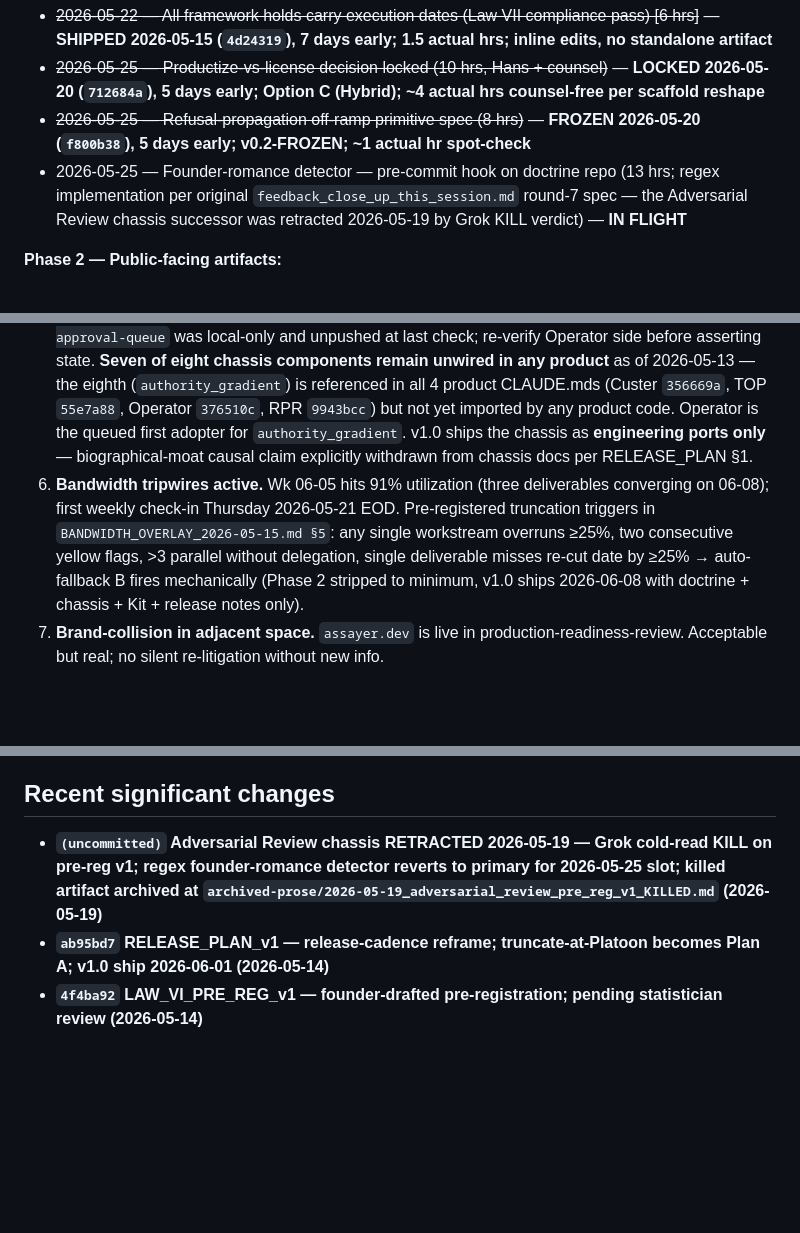
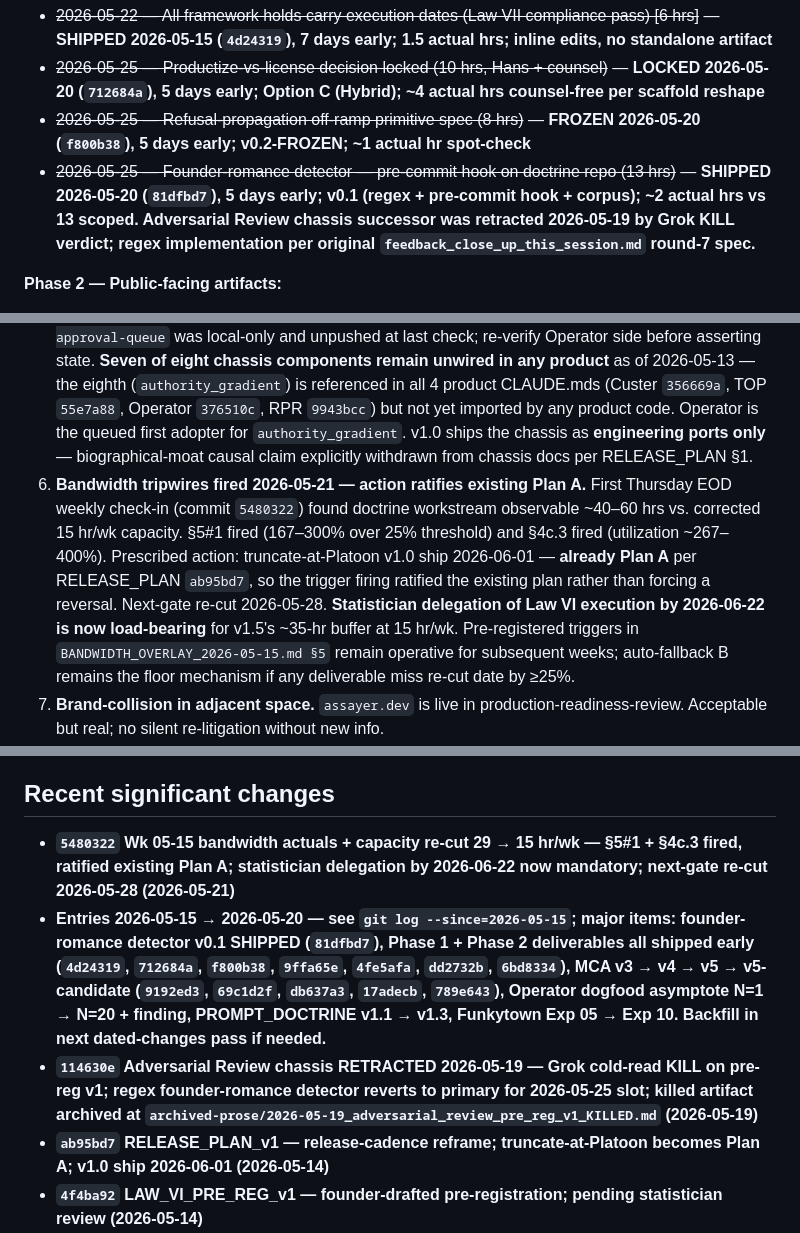
Before and after one commit to hansprahl/the-builders-doctrine, a Markdown page: STARTUP.md, 3 parts joined by grey strips. Drawn GitHub-style; blank space fills up the shorter version.

Commit message:
STARTUP.md drift close — Phase 1 + 2026-05-21 check-in + capacity correction
Six reverse-stale items closed in one pass:

1. Phase 1 line 36 — Founder-romance detector status updated from "IN FLIGHT"
   to "SHIPPED 2026-05-20 (81dfbd7), 5 days early, v0.1, ~2 actual hrs vs 13
   scoped." Matches the strikethrough pattern of the other Phase 1 entries.

2. Stage section line 13 — 219 hr / 176 hr / 29 hr capacity numbers in the
   2026-05-14 release-cadence paragraph carry forward-pointer footnotes to
   the 2026-05-21 capacity correction. Historical statement preserved; drift
   on the forward read closed.

3. Stage section — full 2026-05-21 paragraph appended documenting: first
   weekly check-in executed (commit 5480322), all Phase 1 + 3 Phase 2
   deliverables shipped early, capacity correction 29 → 15 hr/wk locked,
   tripwires fired, action ratified existing Plan A, statistician delegation
   by 2026-06-22 mandatory, next-gate re-cut 2026-05-28.

4. Active risks bullet 6 — Bandwidth tripwires entry updated to reflect
   tripwires fired (not future). Forward-stale "first weekly check-in
   Thursday 2026-05-21 EOD" + "v1.0 ships 2026-06-08" reads removed; current
   state (truncate-at-Platoon is already Plan A, 2026-06-01) substituted.

5. Recent significant changes — tonight's commit 5480322 added at top of
   list. Gap-pointer entry added for 2026-05-15 → 2026-05-20 so the recent-
   changes log doesn't create reverse-stale-against-self (10+ commits
   between 05-14 and tonight otherwise invisible at the top of the file).

6. Recent significant changes — (uncommitted) tag on Adversarial Review
   chassis retraction corrected to commit hash 114630e (committed 2026-05-19,
   tag was wrong).

Per CLAUDE.md discipline patterns: "Every commit closing code work in this
portfolio must close the doctrine surface in the same patch. Reverse-stale
is sneakier than forward-stale — engineering momentum hides it." Tonight's
5480322 bandwidth commit was the code-work close; this is the matching
doctrine-surface close.

Co-Authored-By: Claude Opus 4.7 (1M context) <noreply@anthropic.com>

```diff
--- a/STARTUP.md
+++ b/STARTUP.md
@@ -33,7 +35,7 @@ Operational plan: `RELEASE_PLAN_v1.md`. Weekly ledger: `BANDWIDTH_OVERLAY_2026-0
 - ~~2026-05-22 — All framework holds carry execution dates (Law VII compliance pass) [6 hrs]~~ — **SHIPPED 2026-05-15 (`4d24319`), 7 days early; 1.5 actual hrs; inline edits, no standalone artifact**
 - ~~2026-05-25 — Productize-vs-license decision locked (10 hrs, Hans + counsel)~~ — **LOCKED 2026-05-20 (`712684a`), 5 days early; Option C (Hybrid); ~4 actual hrs counsel-free per scaffold reshape**
 - ~~2026-05-25 — Refusal-propagation off-ramp primitive spec (8 hrs)~~ — **FROZEN 2026-05-20 (`f800b38`), 5 days early; v0.2-FROZEN; ~1 actual hr spot-check**
-- 2026-05-25 — Founder-romance detector — pre-commit hook on doctrine repo (13 hrs; regex implementation per original `feedback_close_up_this_session.md` round-7 spec — the Adversarial Review chassis successor was retracted 2026-05-19 by Grok KILL verdict) — **IN FLIGHT**
+- ~~2026-05-25 — Founder-romance detector — pre-commit hook on doctrine repo (13 hrs)~~ — **SHIPPED 2026-05-20 (`81dfbd7`), 5 days early; v0.1 (regex + pre-commit hook + corpus); ~2 actual hrs vs 13 scoped. Adversarial Review chassis successor was retracted 2026-05-19 by Grok KILL verdict; regex implementation per original `feedback_close_up_this_session.md` round-7 spec.**
 
 **Phase 2 — Public-facing artifacts:**
 - ~~2026-05-27 — EXPLAINER rewrite — no biographical-moat causal claim~~ — **SHIPPED 2026-05-20 (`9ffa65e`), 7 days early; ~40 min actual.** Deprecation-as-trust-signal frame adopted; reshape collapsed 15-hr scope. (Remaining: per-product CLAUDE.md audience-tune and doctrine-root CLAUDE.md were separated as smaller items.)
@@ -86,7 +88,7 @@ Operational plan: `RELEASE_PLAN_v1.md`. Weekly ledger: `BANDWIDTH_OVERLAY_2026-0
 3. **Public-launch attack surface on Principle #1 deprecation.** v1.0 ships the biographical-moat principle with explicit deprecation notice and v1.5 commitment to earn / qualify / retract via Law VI replication (2026-07-25 verdict). Risk is the obvious one: "your headline principle is deprecated." Mitigation per RELEASE_PLAN §7: lead with deprecation as trust signal — "we tested our most cited principle, found N=3 insufficient, named it publicly, running the proper study by 07-20." Honest before comfortable.
 4. **MCA empirical claims governed by Law V (Echelon Decay Gate).** Squad + Platoon validated (Funkytown 01 + 02). Company is **not yet validated** — 2026-05-13 evening MVP smoke test is engineering scaffold per the post-Grok retraction. Law V requires N≥9 full-hierarchy runs with live cross-echelon conflict injected before any rung-N validation claim ships. v1.0 ships MCA at **Platoon scope only**, with rungs 3–9 named as hypothesis. Company validation deferred to v2.0 (Q4 2026).
 5. **Soak debt on the chassis wiring** (carry-over). 3,500 lines shipped 2026-05-01. `chassis/wire-approval-queue` was local-only and unpushed at last check; re-verify Operator side before asserting state. **Seven of eight chassis components remain unwired in any product** as of 2026-05-13 — the eighth (`authority_gradient`) is referenced in all 4 product CLAUDE.mds (Custer `356669a`, TOP `55e7a88`, Operator `376510c`, RPR `9943bcc`) but not yet imported by any product code. Operator is the queued first adopter for `authority_gradient`. v1.0 ships the chassis as **engineering ports only** — biographical-moat causal claim explicitly withdrawn from chassis docs per RELEASE_PLAN §1.
-6. **Bandwidth tripwires active.** Wk 06-05 hits 91% utilization (three deliverables converging on 06-08); first weekly check-in Thursday 2026-05-21 EOD. Pre-registered truncation triggers in `BANDWIDTH_OVERLAY_2026-05-15.md §5`: any single workstream overruns ≥25%, two consecutive yellow flags, >3 parallel without delegation, single deliverable misses re-cut date by ≥25% → auto-fallback B fires mechanically (Phase 2 stripped to minimum, v1.0 ships 2026-06-08 with doctrine + chassis + Kit + release notes only).
+6. **Bandwidth tripwires fired 2026-05-21 — action ratifies existing Plan A.** First Thursday EOD weekly check-in (commit `5480322`) found doctrine workstream observable ~40–60 hrs vs. corrected 15 hr/wk capacity. §5#1 fired (167–300% over 25% threshold) and §4c.3 fired (utilization ~267–400%). Prescribed action: truncate-at-Platoon v1.0 ship 2026-06-01 — **already Plan A** per RELEASE_PLAN `ab95bd7`, so the trigger firing ratified the existing plan rather than forcing a reversal. Next-gate re-cut 2026-05-28. **Statistician delegation of Law VI execution by 2026-06-22 is now load-bearing** for v1.5's ~35-hr buffer at 15 hr/wk. Pre-registered triggers in `BANDWIDTH_OVERLAY_2026-05-15.md §5` remain operative for subsequent weeks; auto-fallback B remains the floor mechanism if any deliverable miss re-cut date by ≥25%.
 7. **Brand-collision in adjacent space.** `assayer.dev` is live in production-readiness-review. Acceptable but real; no silent re-litigation without new info.
 8. **No CI on this repo.** All gates (gitleaks, prompt-injection scan, parity tests) live in product repos. Doctrine repo is doctrine + kit; treat changes here as carefully as any product repo because every product inherits at next Guardian audit.
 
@@ -99,7 +101,9 @@ Operational plan: `RELEASE_PLAN_v1.md`. Weekly ledger: `BANDWIDTH_OVERLAY_2026-0
 
 ## Recent significant changes
 
-- **`(uncommitted)` Adversarial Review chassis RETRACTED 2026-05-19 — Grok cold-read KILL on pre-reg v1; regex founder-romance detector reverts to primary for 2026-05-25 slot; killed artifact archived at `archived-prose/2026-05-19_adversarial_review_pre_reg_v1_KILLED.md` (2026-05-19)**
+- **`5480322` Wk 05-15 bandwidth actuals + capacity re-cut 29 → 15 hr/wk — §5#1 + §4c.3 fired, ratified existing Plan A; statistician delegation by 2026-06-22 now mandatory; next-gate re-cut 2026-05-28 (2026-05-21)**
+- **Entries 2026-05-15 → 2026-05-20 — see `git log --since=2026-05-15`; major items: founder-romance detector v0.1 SHIPPED (`81dfbd7`), Phase 1 + Phase 2 deliverables all shipped early (`4d24319`, `712684a`, `f800b38`, `9ffa65e`, `4fe5afa`, `dd2732b`, `6bd8334`), MCA v3 → v4 → v5 → v5-candidate (`9192ed3`, `69c1d2f`, `db637a3`, `17adecb`, `789e643`), Operator dogfood asymptote N=1 → N=20 + finding, PROMPT_DOCTRINE v1.1 → v1.3, Funkytown Exp 05 → Exp 10. Backfill in next dated-changes pass if needed.**
+- **`114630e` Adversarial Review chassis RETRACTED 2026-05-19 — Grok cold-read KILL on pre-reg v1; regex founder-romance detector reverts to primary for 2026-05-25 slot; killed artifact archived at `archived-prose/2026-05-19_adversarial_review_pre_reg_v1_KILLED.md` (2026-05-19)**
 - **`ab95bd7` RELEASE_PLAN_v1 — release-cadence reframe; truncate-at-Platoon becomes Plan A; v1.0 ship 2026-06-01 (2026-05-14)**
 - **`4f4ba92` LAW_VI_PRE_REG_v1 — founder-drafted pre-registration; pending statistician review (2026-05-14)**
 - **`44d6384` Overlay re-cut — Option A executed; deliverables #1, #2, #3 shipped (2026-05-14)**
```
Also changed, not shown: other parts of STARTUP.md (+3 -1 lines).
